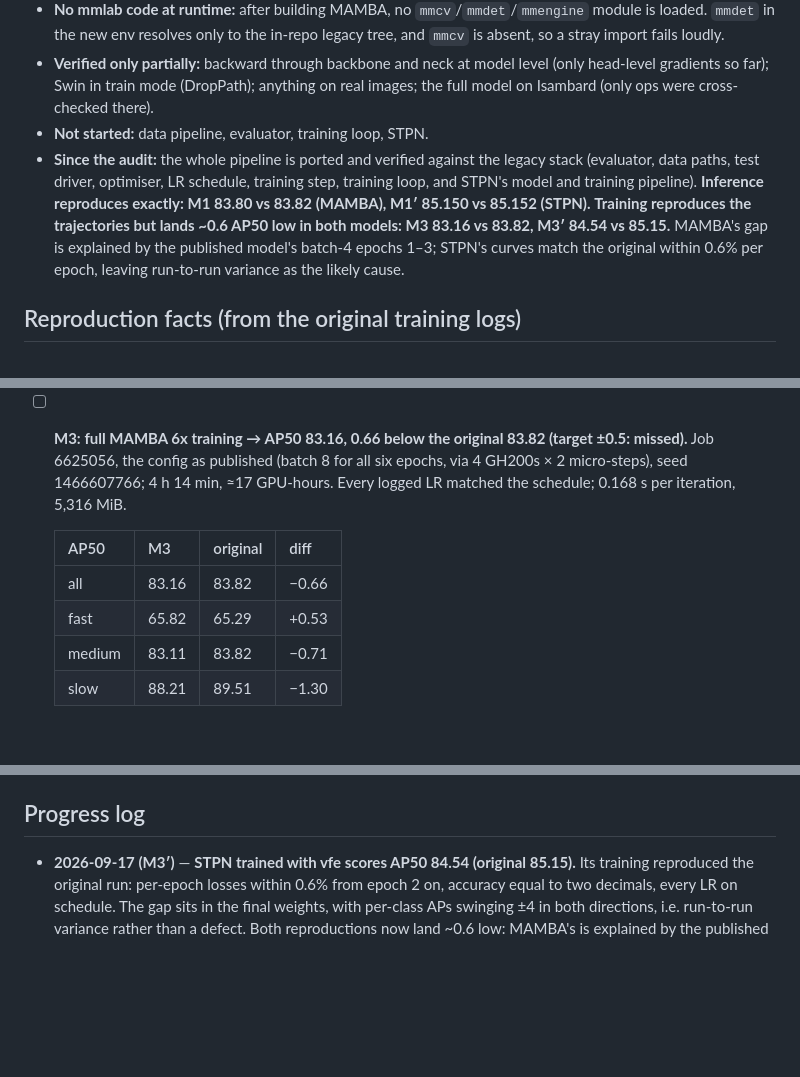
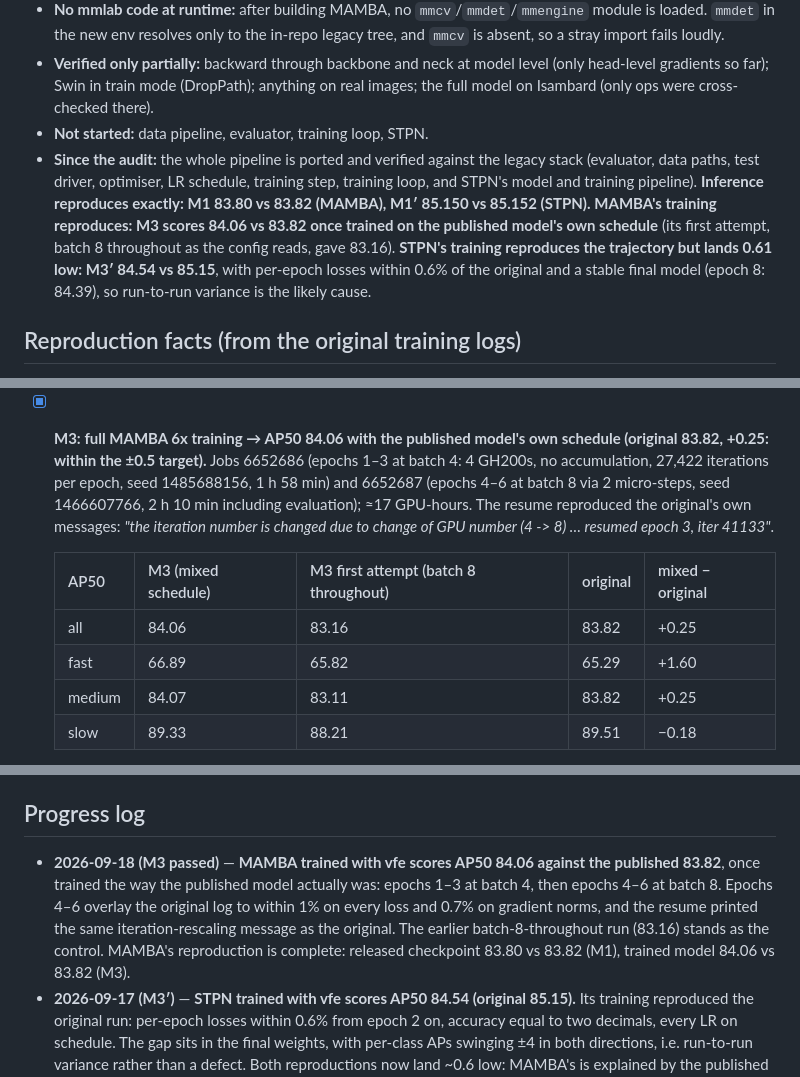
Before and after one commit to guanxiongsun/vfe.pytorch, a Markdown page: REWRITE_PLAN.md, 3 parts joined by grey strips. Drawn GitHub-style; blank space fills up the shorter version.

```diff
--- a/REWRITE_PLAN.md
+++ b/REWRITE_PLAN.md
@@ -17,7 +17,7 @@ to a **pure-PyTorch** implementation. Update the checkboxes and the Progress Log
 - **No mmlab code at runtime:** after building MAMBA, no `mmcv`/`mmdet`/`mmengine` module is loaded. `mmdet` in the new env resolves only to the in-repo legacy tree, and `mmcv` is absent, so a stray import fails loudly.
 - **Verified only partially:** backward through backbone and neck at model level (only head-level gradients so far); Swin in train mode (DropPath); anything on real images; the full model on Isambard (only ops were cross-checked there).
 - **Not started:** data pipeline, evaluator, training loop, STPN.
-- **Since the audit:** the whole pipeline is ported and verified against the legacy stack (evaluator, data paths, test driver, optimiser, LR schedule, training step, training loop, and STPN's model and training pipeline). **Inference reproduces exactly: M1 83.80 vs 83.82 (MAMBA), M1′ 85.150 vs 85.152 (STPN).** **Training reproduces the trajectories but lands ~0.6 AP50 low in both models: M3 83.16 vs 83.82, M3′ 84.54 vs 85.15.** MAMBA's gap is explained by the published model's batch-4 epochs 1–3; STPN's curves match the original within 0.6% per epoch, leaving run-to-run variance as the likely cause.
+- **Since the audit:** the whole pipeline is ported and verified against the legacy stack (evaluator, data paths, test driver, optimiser, LR schedule, training step, training loop, and STPN's model and training pipeline). **Inference reproduces exactly: M1 83.80 vs 83.82 (MAMBA), M1′ 85.150 vs 85.152 (STPN).** **MAMBA's training reproduces: M3 scores 84.06 vs 83.82 once trained on the published model's own schedule** (its first attempt, batch 8 throughout as the config reads, gave 83.16). **STPN's training reproduces the trajectory but lands 0.61 low: M3′ 84.54 vs 85.15**, with per-epoch losses within 0.6% of the original and a stable final model (epoch 8: 84.39), so run-to-run variance is the likely cause.
 
 ## Reproduction facts (from the original training logs)
 
@@ -279,12 +279,12 @@ Order changed from *data → training → reproduce* to **evaluation first**. A
   - **0.158 s per iteration** (the original: 0.161 s on 8 A100s), so one node replaces the original eight GPUs at the same speed; **peak memory 5,298 MiB** per GPU (original 5,302); data time ≈ 5 ms.
   - All 10 logged LRs match the warmup schedule. Loss 1.59 → 0.58 and accuracy 89.8 → 92.8% over the 500 warmup iterations; gradient norm ≈ 5, below the clip threshold. (The original MAMBA log starts at epoch 4, so there is no early curve to overlay; M3's epochs 4–6 are compared instead.)
   - ≈ 0.14 GPU-hours.
-- [ ] **M3: full MAMBA 6x training → AP50 83.16, 0.66 below the original 83.82 (target ±0.5: missed).** Job 6625056, the config as published (batch 8 for all six epochs, via 4 GH200s × 2 micro-steps), seed 1466607766; 4 h 14 min, ≈17 GPU-hours. Every logged LR matched the schedule; 0.168 s per iteration, 5,316 MiB.
+- [x] **M3: full MAMBA 6x training → AP50 84.06 with the published model's own schedule (original 83.82, +0.25: within the ±0.5 target).** Jobs 6652686 (epochs 1–3 at batch 4: 4 GH200s, no accumulation, 27,422 iterations per epoch, seed 1485688156, 1 h 58 min) and 6652687 (epochs 4–6 at batch 8 via 2 micro-steps, seed 1466607766, 2 h 10 min including evaluation); ≈17 GPU-hours. The resume reproduced the original's own messages: *"the iteration number is changed due to change of GPU number (4 -> 8) … resumed epoch 3, iter 41133"*.
 
-  | AP50 | M3 | original | diff |
-  |---|---|---|---|
-  | all | 83.16 | 83.82 | −0.66 |
-  | fast | 65.82 | 65.29 | +0.53 |
-  | medium | 83.11 | 83.82 | −0.71 |
-  | slow | 88.21 | 89.51 | −1.30 |
+  | AP50 | M3 (mixed schedule) | M3 first attempt (batch 8 throughout) | original | mixed − original |
+  |---|---|---|---|---|
+  | all | 84.06 | 83.16 | 83.82 | +0.25 |
+  | fast | 66.89 | 65.82 | 65.29 | +1.60 |
+  | medium | 84.07 | 83.11 | 83.82 | +0.25 |
+  | slow | 89.33 | 88.21 | 89.51 | −0.18 |
 
@@ -367,6 +346,7 @@ Order changed from *data → training → reproduce* to **evaluation first**. A
 - **Checkpoint reading uses `weights_only=True`.** Fine for released `*_model.pth`; resuming a *full* mmcv training checkpoint (optimizer state, meta) may need `weights_only=False`.
 
 ## Progress log
+- **2026-09-18 (M3 passed)** — **MAMBA trained with vfe scores AP50 84.06 against the published 83.82**, once trained the way the published model actually was: epochs 1–3 at batch 4, then epochs 4–6 at batch 8. Epochs 4–6 overlay the original log to within 1% on every loss and 0.7% on gradient norms, and the resume printed the same iteration-rescaling message as the original. The earlier batch-8-throughout run (83.16) stands as the control. MAMBA's reproduction is complete: released checkpoint 83.80 vs 83.82 (M1), trained model 84.06 vs 83.82 (M3).
 - **2026-09-17 (M3′)** — **STPN trained with vfe scores AP50 84.54 (original 85.15).** Its training reproduced the original run: per-epoch losses within 0.6% from epoch 2 on, accuracy equal to two decimals, every LR on schedule. The gap sits in the final weights, with per-class APs swinging ±4 in both directions, i.e. run-to-run variance rather than a defect. Both reproductions now land ~0.6 low: MAMBA's is explained by the published model's batch-4 epochs 1–3; STPN's is not, and a variance estimate (evaluating another epoch, or a second seed) would settle it.
 - **2026-09-17 (M3)** — **M3 missed: MAMBA trained with vfe scores AP50 83.16 (original 83.82).** The run followed the published config (batch 8 throughout); the published model, it turns out, trained epochs 1–3 at batch 4, and M3's losses stay 15–25% above the original log's. A rerun with the original's mixed schedule is proposed (~17 GPU-hours, not yet approved). M3′ (STPN) tracks its original log within ~1% but runs at 0.28 s per iteration, so it will take ~40 GPU-hours instead of the estimated ~28; its final evaluation will not fit the 10 h limit and is chained as a separate job (6627952).
 - **2026-09-17 (STPN)** — Phase 7a/7b: STPN's prompted Swin, DVP predictor and detector, and its training pipeline (AutoAugment, multi-scale resize, per-frame crops, max-size pad, second resize) are ported. Released-checkpoint inference matches legacy frame by frame (≤ 5.2e-7), training batches are bit-exact (179 artifacts), and the training step passes on real STPN batches (2,209 artifacts). **M1′ passed: the released STPN checkpoint scores AP50 85.150 through vfe (original 85.152).** The training-step harness now judges optimiser steps by state across stacks and by formula per stack, because comparing raw updates mostly measured float32 quantisation and Adam's amplification of roundoff. M3 (MAMBA 6x) is in epoch 2; M3′ (STPN 9x) is queued behind a smoke run.
```
Also changed, not shown: other parts of REWRITE_PLAN.md (+2 -23 lines).
